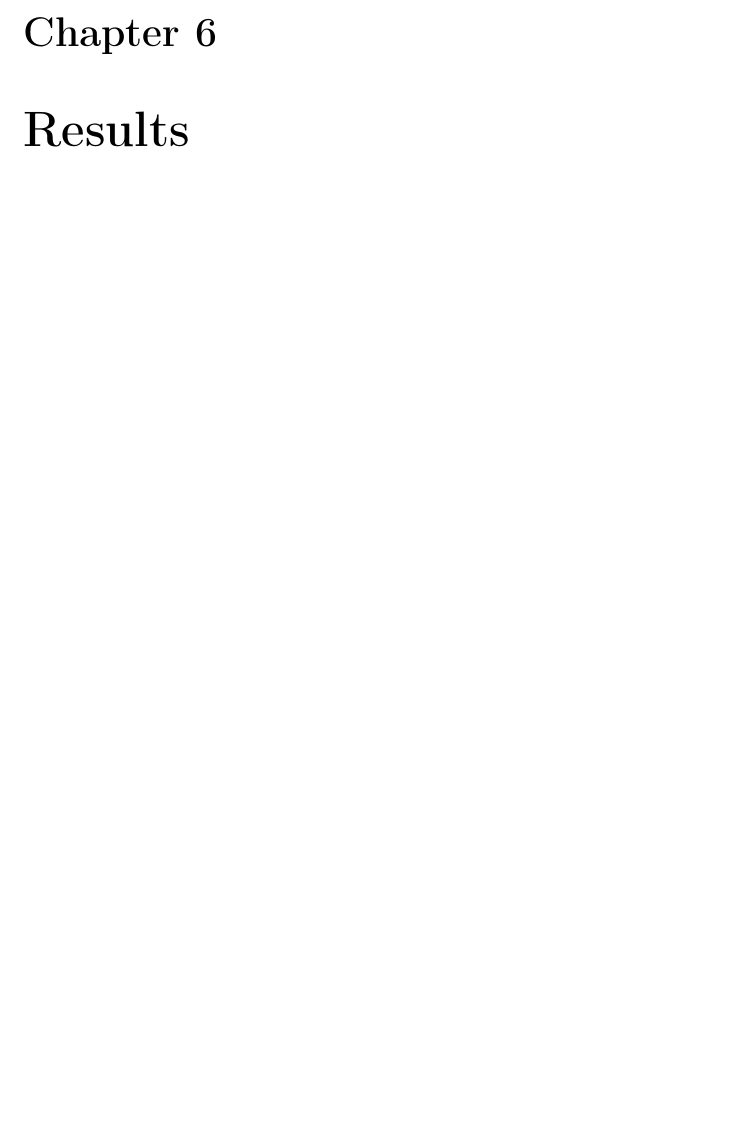
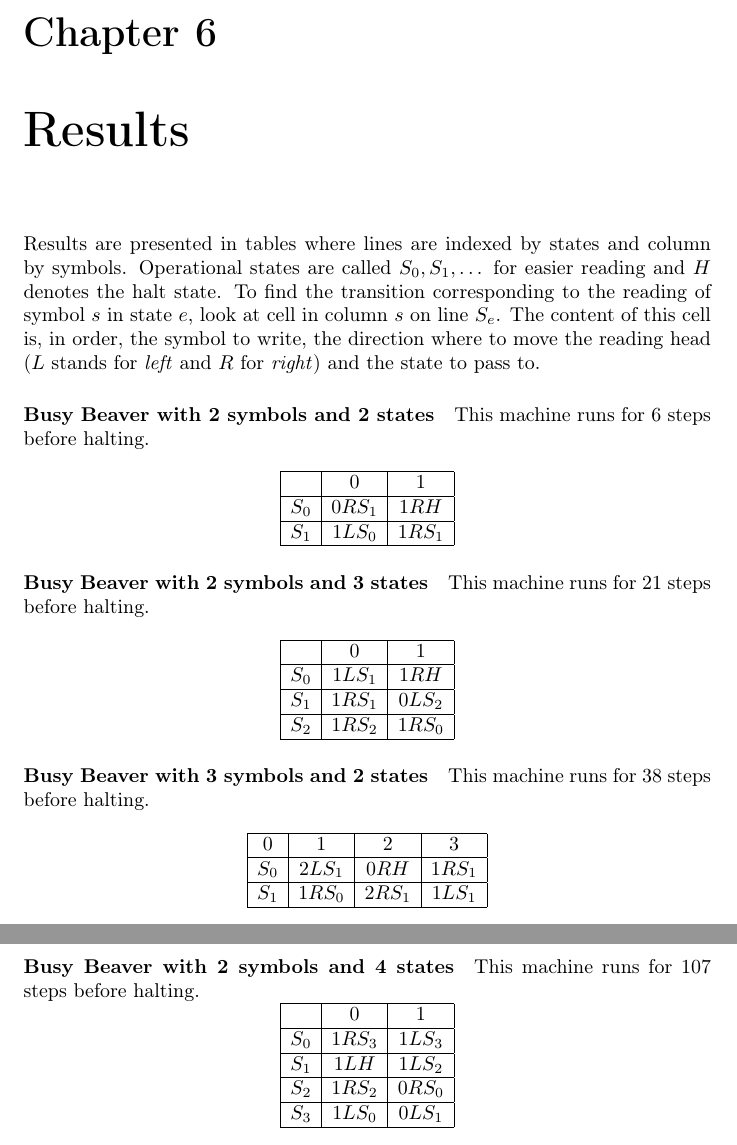
Before and after one commit to emmmile/machine-learning, a LaTeX document (reports/report.tex): part of page 13 of 17 before the commit and two parts of pages 13 and 14 of 18 after it, the two joined at a grey line, cut so that both start at the same text, the shorter picture padded with empty space. Compiled offline with pdfLaTeX.

Commit message:
[REPORT] Added results and removed trailing whitespaces.

```diff
--- a/reports/report.tex
+++ b/reports/report.tex
@@ -238,6 +238,76 @@ This optimization in some cases has shown to be very effective [TODO mention som
 \chapter{Results}
 \label{chap:results}
 
+Results are presented in tables where lines are indexed by states and column by symbols. Operational states are called $S_0, S_1, \dots$ for easier reading and $H$ denotes the halt state. To find the transition corresponding to the reading of symbol $s$ in state $e$, look at cell in column $s$ on line $S_e$. The content of this cell is, in order, the symbol to write, the direction where to move the reading head ($L$ stands for \emph{left} and $R$ for \emph{right}) and the state to pass to.
+
+\paragraph{Busy Beaver with 2 symbols and 2 states}
+
+This machine runs for 6 steps before halting.
+
+\[
+\begin{array}[h]{|c|c|c|}
+\hline
+   &0     &1\\
+\hline
+S_0& 0RS_1& 1RH\\
+\hline
+S_1& 1LS_0& 1RS_1\\
+\hline
+\end{array}
+\]
+
+\paragraph{Busy Beaver with 2 symbols and 3 states}
+
+This machine runs for 21 steps before halting.
+
+\[
+\begin{array}[h]{|c|c|c|c|}
+\hline
+   & 0    &1\\
+\hline
+S_0& 1LS_1& 1RH\\
+\hline
+S_1& 1RS_1& 0LS_2\\
+\hline
+S_2& 1RS_2& 1RS_0\\
+\hline
+\end{array}
+\]
+
+\paragraph{Busy Beaver with 3 symbols and 2 states}
+
+This machine runs for 38 steps before halting.
+
+\[
+\begin{array}[h]{|c|c|c|c|c|}
+\hline
+0&   1&   2& 3\\
+\hline
+S_0& 2LS_1& 0RH& 1RS_1\\
+\hline
+S_1& 1RS_0& 2RS_1& 1LS_1\\
+\hline
+\end{array}
+\]
+
+\paragraph{Busy Beaver with 2 symbols and 4 states}
+
+This machine runs for 107 steps before halting.
+\[
+\begin{array}[h]{|c|c|c|c|}
+  \hline
+  &0&   1\\
+  \hline
+  S_0& 1RS_3& 1LS_3\\
+  \hline
+  S_1& 1LH& 1LS_2\\
+  \hline
+  S_2& 1RS_2& 0RS_0\\
+  \hline
+  S_3& 1LS_0& 0LS_1\\
+\hline
+\end{array}
+\]
 
 \chapter{Outcome}
 \label{chap:outcome}
```
Also changed, not shown: 2 other files.
